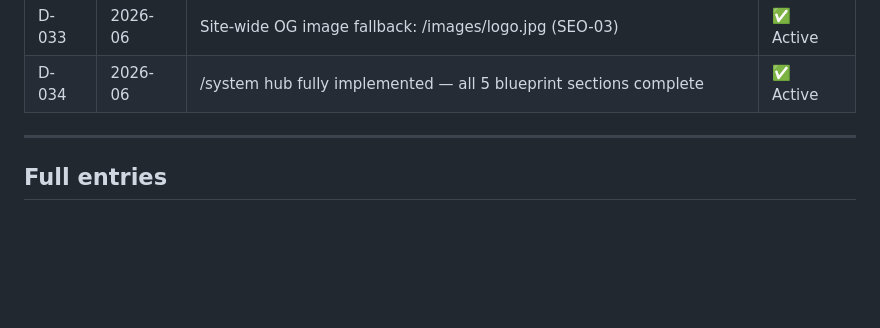
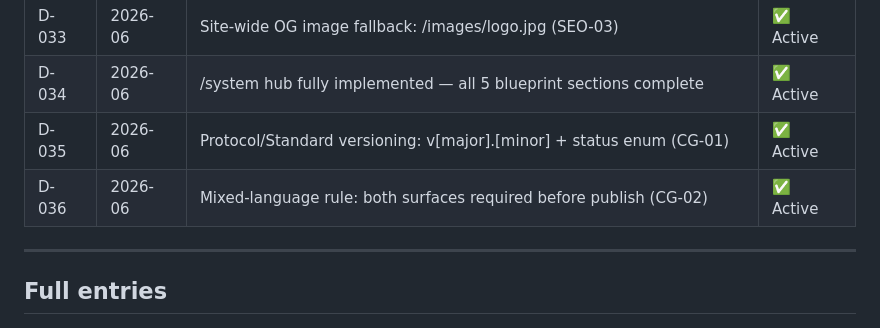
Before and after one commit to Paritseaco/paritsea, a Markdown page: docs/decision-log.md, the part around the change. Rendered like a GitHub page; blank space fills up the shorter version.

```diff
--- a/docs/decision-log.md
+++ b/docs/decision-log.md
@@ -52,6 +52,8 @@
 | D-032 | 2026-06 | RSS feed scoped to Journal layer only (SEO-02) | ✅ Active |
 | D-033 | 2026-06 | Site-wide OG image fallback: /images/logo.jpg (SEO-03) | ✅ Active |
 | D-034 | 2026-06 | /system hub fully implemented — all 5 blueprint sections complete | ✅ Active |
+| D-035 | 2026-06 | Protocol/Standard versioning: v[major].[minor] + status enum (CG-01) | ✅ Active |
+| D-036 | 2026-06 | Mixed-language rule: both surfaces required before publish (CG-02) | ✅ Active |
 
 ---
 
```
Also changed, not shown: docs/content-governance.md (+64 -0 lines), docs/project-state.md (+8 -4 lines).
